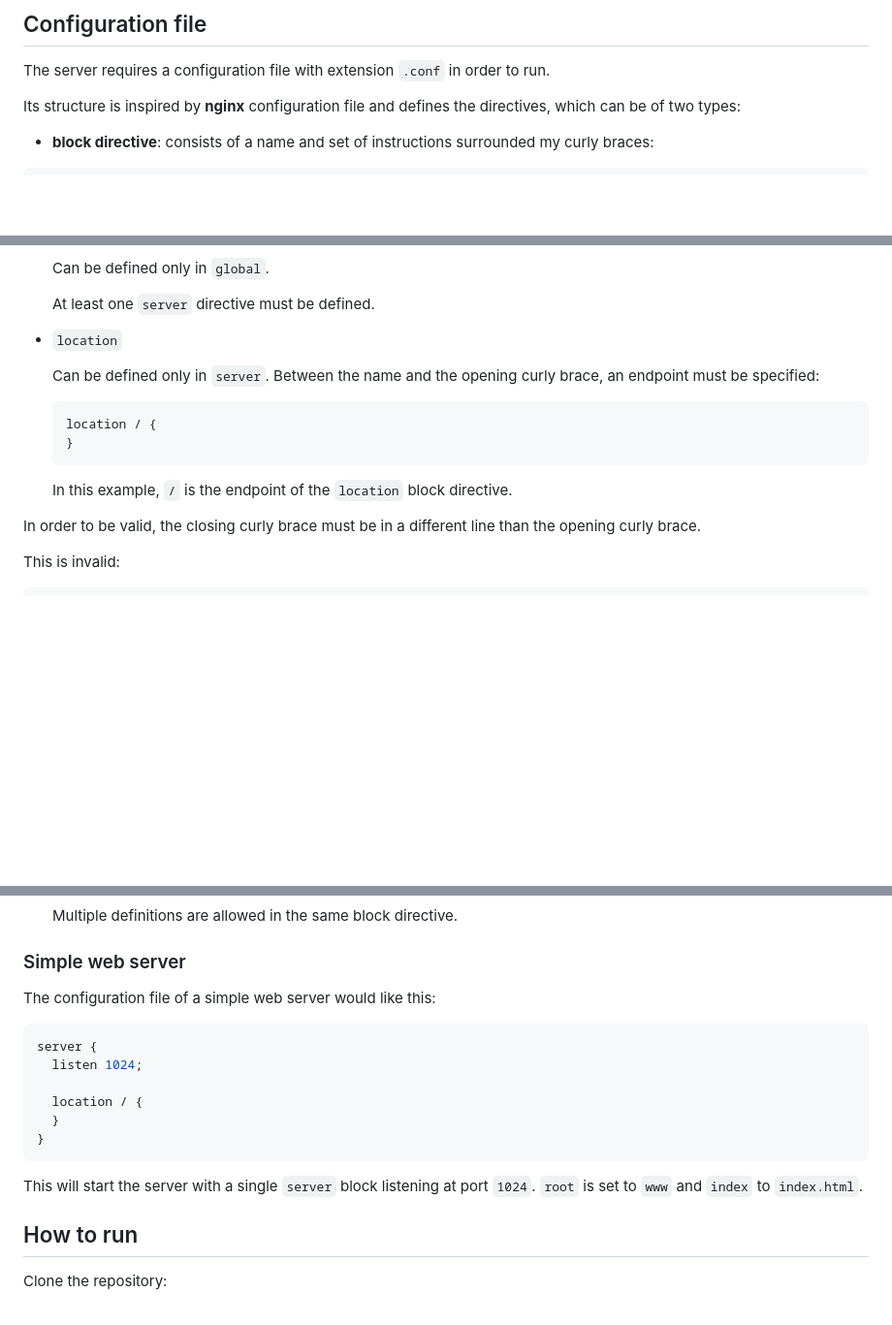
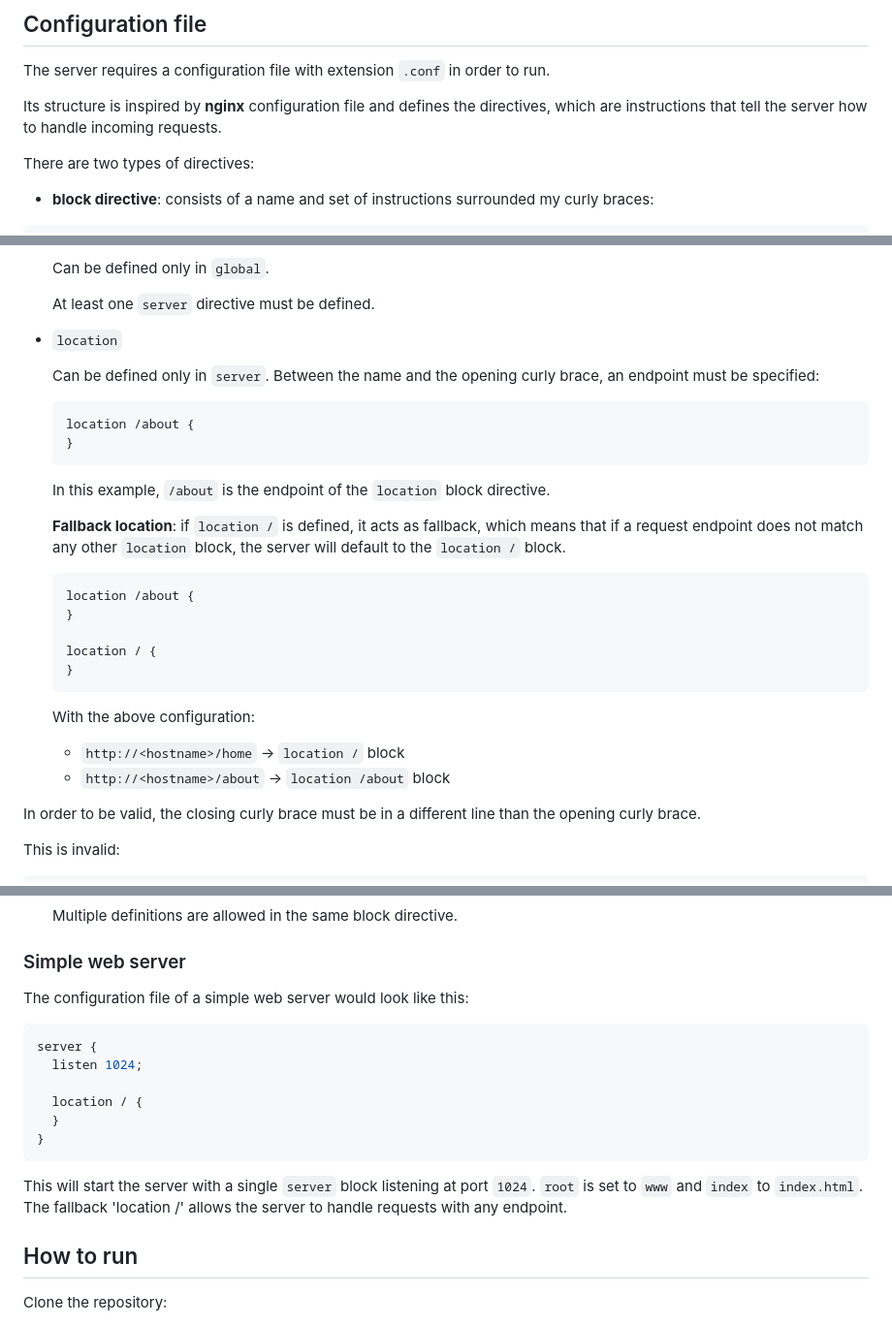
Before and after one commit to Kopfdreher/webserv, a Markdown page: README.md, 3 parts joined by grey strips. Shown at 97% size. Rendered like a GitHub page; blank space fills up the shorter version.

````diff
--- a/README.md
+++ b/README.md
@@ -22,7 +22,9 @@ It handles multiple connections using `epoll`.
 
 The server requires a configuration file with extension `.conf` in order to run.
 
-Its structure is inspired by **nginx** configuration file and defines the directives, which can be of two types:
+Its structure is inspired by **nginx** configuration file and defines the directives, which are instructions that tell the server how to handle incoming requests.
+
+There are two types of directives:
 
 - **block directive**: consists of a name and set of instructions surrounded my curly braces:
 
@@ -54,11 +56,25 @@ Its structure is inspired by **nginx** configuration file and defines the direct
   Can be defined only in `server`. Between the name and the opening curly brace, an endpoint must be specified:
 
   ```conf
+  location /about {
+  }
+  ```
+
+  In this example, `/about` is the endpoint of the `location` block directive.
+
+  **Fallback location**: if `location /` is defined, it acts as fallback, which means that if a request endpoint does not match any other `location` block, the server will default to the `location /` block.
+
+  ```conf
+  location /about {
+  }
+
   location / {
   }
   ```
 
-  In this example, `/` is the endpoint of the `location` block directive.
+  With the above configuration:
+  - `http://<hostname>/home`  -> `location /` block
+  - `http://<hostname>/about` -> `location /about` block
 
 In order to be valid, the closing curly brace must be in a different line than the opening curly brace.
 
@@ -109,7 +125,7 @@ server {
 
 ### Simple web server
 
-The configuration file of a simple web server would like this:
+The configuration file of a simple web server would look like this:
 
 ```conf
 server {
@@ -120,7 +136,7 @@ server {
 }
 ```
 
-This will start the server with a single `server` block listening at port `1024`. `root` is set to `www` and `index` to `index.html`.
+This will start the server with a single `server` block listening at port `1024`. `root` is set to `www` and `index` to `index.html`. The fallback 'location /' allows the server to handle requests with any endpoint.
 
 ## How to run
 
````
